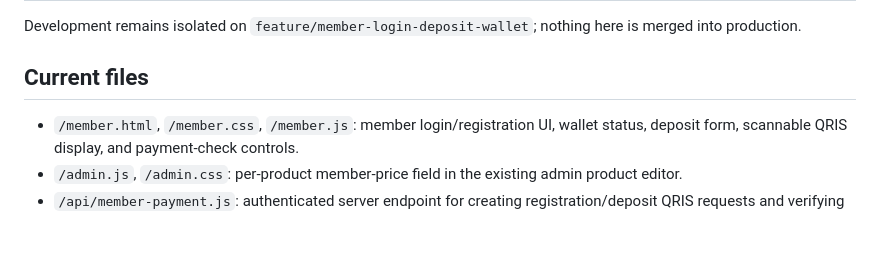
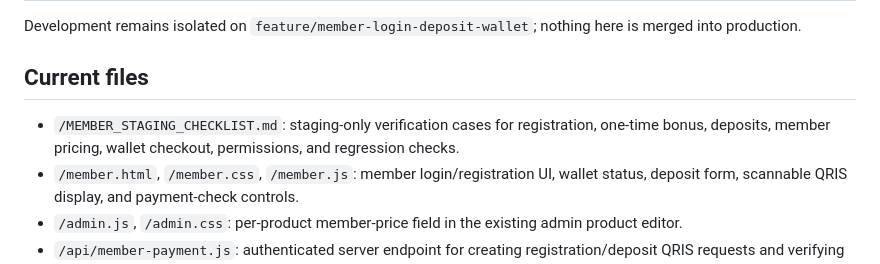
Before and after one commit to chepsy1/digitalEVO, a Markdown page: MEMBER_FEATURE_STATUS.md, the part around the change. Rendered like a GitHub page; blank space fills up the shorter version.

Commit message:
Link staging checklist from member status

```diff
--- a/MEMBER_FEATURE_STATUS.md
+++ b/MEMBER_FEATURE_STATUS.md
@@ -3,6 +3,7 @@
 Development remains isolated on `feature/member-login-deposit-wallet`; nothing here is merged into production.
 
 ## Current files
+- `/MEMBER_STAGING_CHECKLIST.md`: staging-only verification cases for registration, one-time bonus, deposits, member pricing, wallet checkout, permissions, and regression checks.
 - `/member.html`, `/member.css`, `/member.js`: member login/registration UI, wallet status, deposit form, scannable QRIS display, and payment-check controls.
 - `/admin.js`, `/admin.css`: per-product member-price field in the existing admin product editor.
 - `/api/member-payment.js`: authenticated server endpoint for creating registration/deposit QRIS requests and verifying payments with the existing gateway.
```
